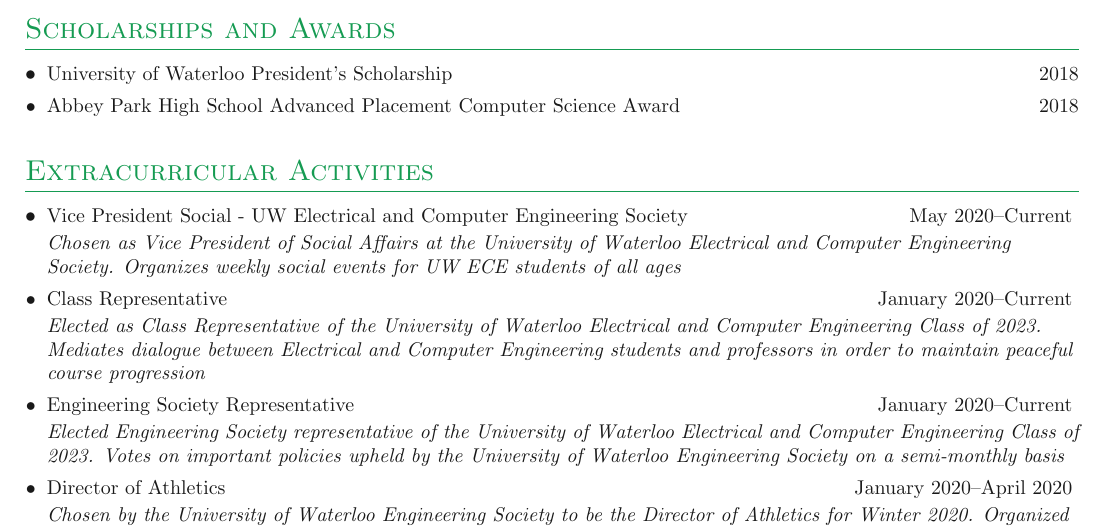
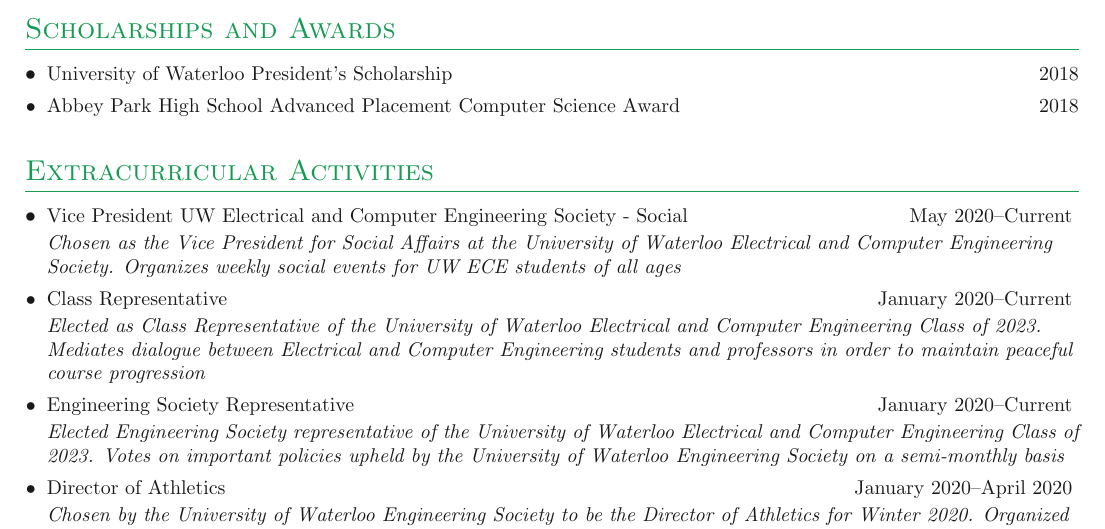
Before and after one commit to sghmk12/Resume, a LaTeX document (main.tex, which reads sections/extracurricular.tex): part of page 2 of 2, cut so that both start at the same text. Compiled offline with pdfLaTeX.

Commit message:
extra curricular fix

```diff
--- a/sections/extracurricular.tex
+++ b/sections/extracurricular.tex
@@ -4,8 +4,8 @@
 \denseouterlist{
 
 \entrymid[\textbullet]
-{Vice President Social - UW Electrical and Computer Engineering Society}{May 2020\textendash Current}
-{Chosen as Vice President of Social Affairs at the University of Waterloo Electrical and Computer Engineering Society. Organizes weekly social events for UW ECE students of all ages}
+{Vice President UW Electrical and Computer Engineering Society - Social}{May 2020\textendash Current}
+{Chosen as the Vice President for Social Affairs at the University of Waterloo Electrical and Computer Engineering Society. Organizes weekly social events for UW ECE students of all ages}
 
 \entrymid[\textbullet]
 {Class Representative}{January 2020\textendash Current}
```
